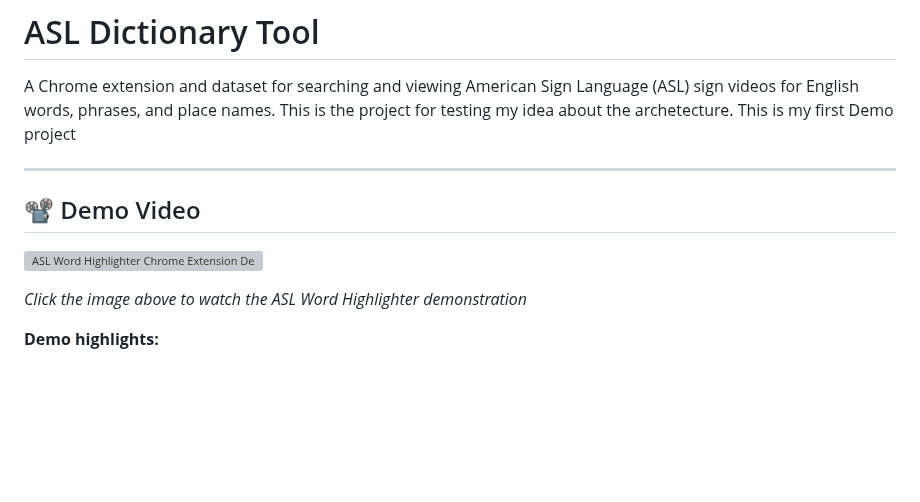
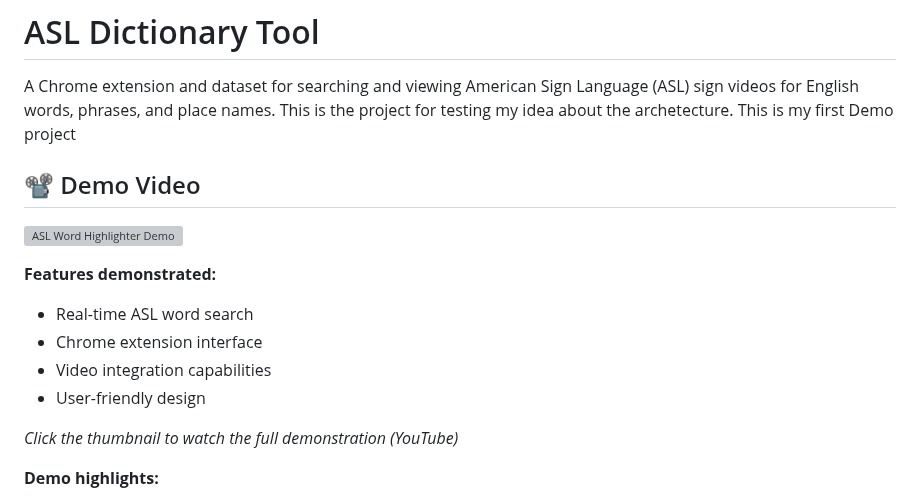
Before and after one commit to WeyehnR/ASL-Word-Highlighter-Demo, a Markdown page: README.md, the part around the change. Rendered like a GitHub page; blank space fills up the shorter version; grey boxes are pictures that could not be loaded.

```diff
--- a/README.md
+++ b/README.md
@@ -2,12 +2,17 @@
 
 A Chrome extension and dataset for searching and viewing American Sign Language (ASL) sign videos for English words, phrases, and place names. This is the project for testing my idea about the archetecture. This is my first Demo project
 
----
 ## 📽️ Demo Video
 
-[![ASL Word Highlighter Chrome Extension Demo](https://img.youtube.com/vi/23a5A6wCwOo/maxresdefault.jpg)](https://www.youtube.com/watch?v=23a5A6wCwOo)
+[![ASL Word Highlighter Demo](https://img.youtube.com/vi/23a5A6wCwOo/maxresdefault.jpg)](https://www.youtube.com/watch?v=23a5A6wCwOo)
 
-*Click the image above to watch the ASL Word Highlighter demonstration*
+**Features demonstrated:**
+- Real-time ASL word search
+- Chrome extension interface
+- Video integration capabilities
+- User-friendly design
+
+*Click the thumbnail to watch the full demonstration (YouTube)*
 
 **Demo highlights:**
 - ASL word search functionality
```
